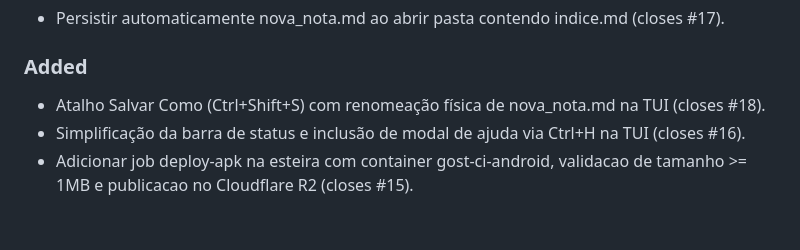
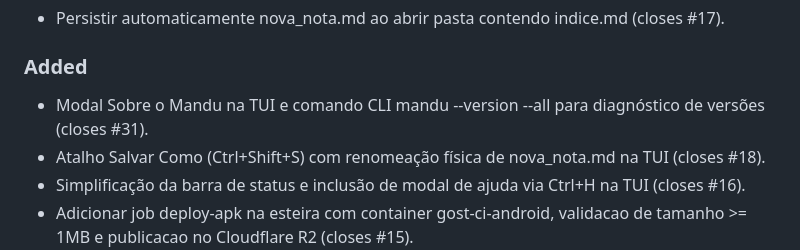
Before and after one commit to lumenpink/mandu, a Markdown page: CHANGELOG.md, the part around the change. GitHub-like rendering; blank space fills up the shorter version.

Commit message:
feat: tela sobre e diagnostico de versoes (closes #31 - ph9)
[Resumo]: Implementação de diagnóstico de componentes e bibliotecas embutidas na TUI e CLI. [Solução]: Adicionado módulo about no core, flag mandu --version --all na CLI e modal Sobre (Ctrl+I) na TUI. [Validação]: Testes automatizados aprovados e conformidade GOST 100%.

```diff
--- a/CHANGELOG.md
+++ b/CHANGELOG.md
@@ -11,6 +11,7 @@ and this project adheres to [Semantic Versioning](https://semver.org/spec/v2.0.0
 - Persistir automaticamente nova_nota.md ao abrir pasta contendo indice.md (closes #17).
 
 ### Added
+- Modal Sobre o Mandu na TUI e comando CLI mandu --version --all para diagnóstico de versões (closes #31).
 - Atalho Salvar Como (Ctrl+Shift+S) com renomeação física de nova_nota.md na TUI (closes #18).
 - Simplificação da barra de status e inclusão de modal de ajuda via Ctrl+H na TUI (closes #16).
 - Adicionar job deploy-apk na esteira com container gost-ci-android, validacao de tamanho >= 1MB e publicacao no Cloudflare R2 (closes #15).
```
